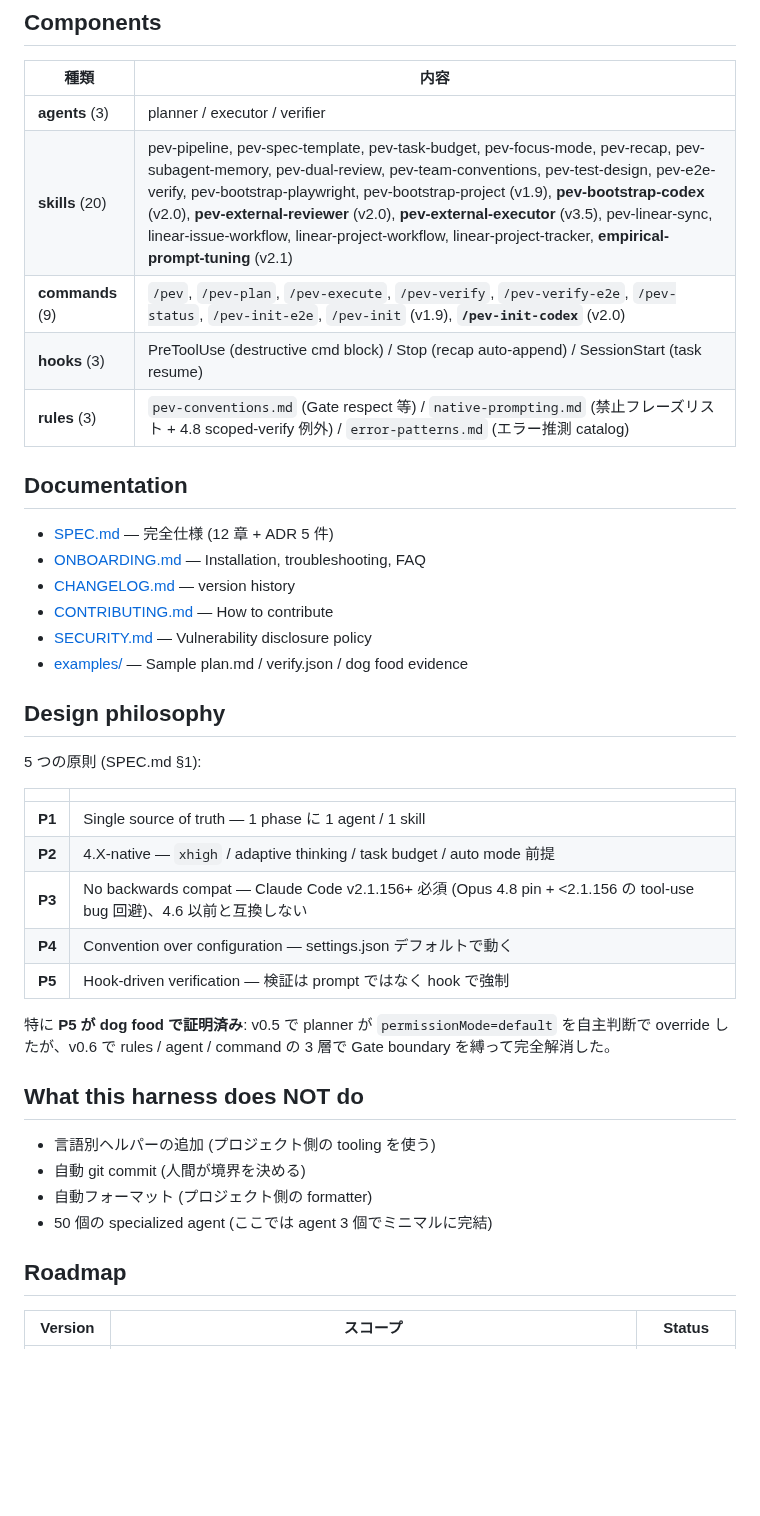
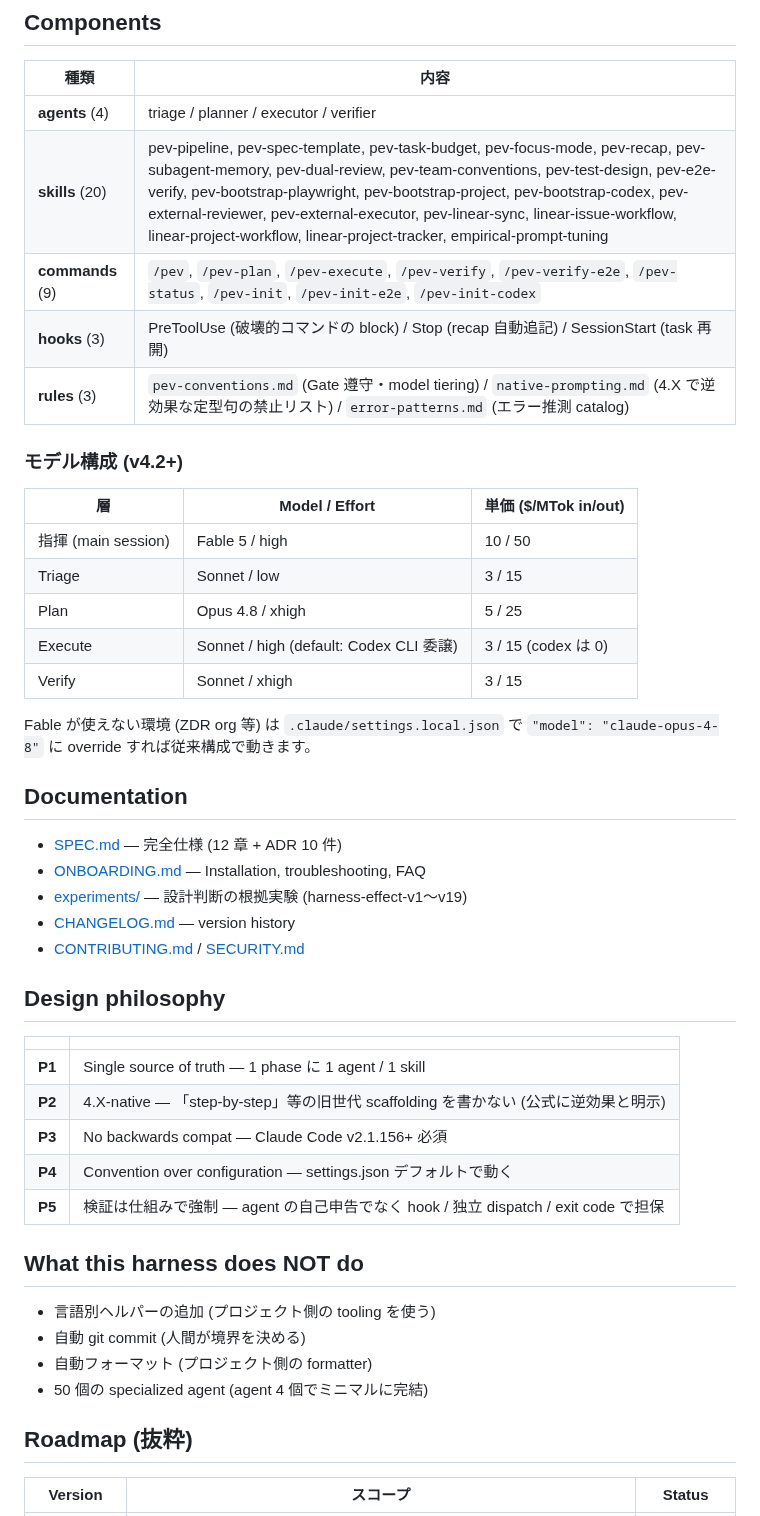
Before and after one commit to myksyut/pev-harness, a Markdown page: README.md, the part around one of its changes. GitHub-like rendering; blank space fills up the shorter version.

```diff
--- a/README.md
+++ b/README.md
@@ -148,43 +137,50 @@ Files: 既知の関連パス (任意)
 
 | 種類 | 内容 |
 |---|---|
-| **agents** (3) | planner / executor / verifier |
-| **skills** (20) | pev-pipeline, pev-spec-template, pev-task-budget, pev-focus-mode, pev-recap, pev-subagent-memory, pev-dual-review, pev-team-conventions, pev-test-design, pev-e2e-verify, pev-bootstrap-playwright, pev-bootstrap-project (v1.9), **pev-bootstrap-codex** (v2.0), **pev-external-reviewer** (v2.0), **pev-external-executor** (v3.5), pev-linear-sync, linear-issue-workflow, linear-project-workflow, linear-project-tracker, **empirical-prompt-tuning** (v2.1) |
-| **commands** (9) | `/pev`, `/pev-plan`, `/pev-execute`, `/pev-verify`, `/pev-verify-e2e`, `/pev-status`, `/pev-init-e2e`, `/pev-init` (v1.9), **`/pev-init-codex`** (v2.0) |
-| **hooks** (3) | PreToolUse (destructive cmd block) / Stop (recap auto-append) / SessionStart (task resume) |
-| **rules** (3) | `pev-conventions.md` (Gate respect 等) / `native-prompting.md` (禁止フレーズリスト + 4.8 scoped-verify 例外) / `error-patterns.md` (エラー推測 catalog) |
+| **agents** (4) | triage / planner / executor / verifier |
+| **skills** (20) | pev-pipeline, pev-spec-template, pev-task-budget, pev-focus-mode, pev-recap, pev-subagent-memory, pev-dual-review, pev-team-conventions, pev-test-design, pev-e2e-verify, pev-bootstrap-playwright, pev-bootstrap-project, pev-bootstrap-codex, pev-external-reviewer, pev-external-executor, pev-linear-sync, linear-issue-workflow, linear-project-workflow, linear-project-tracker, empirical-prompt-tuning |
+| **commands** (9) | `/pev`, `/pev-plan`, `/pev-execute`, `/pev-verify`, `/pev-verify-e2e`, `/pev-status`, `/pev-init`, `/pev-init-e2e`, `/pev-init-codex` |
+| **hooks** (3) | PreToolUse (破壊的コマンドの block) / Stop (recap 自動追記) / SessionStart (task 再開) |
+| **rules** (3) | `pev-conventions.md` (Gate 遵守・model tiering) / `native-prompting.md` (4.X で逆効果な定型句の禁止リスト) / `error-patterns.md` (エラー推測 catalog) |
+
+### モデル構成 (v4.2+)
+
+| 層 | Model / Effort | 単価 ($/MTok in/out) |
+|---|---|---|
+| 指揮 (main session) | Fable 5 / high | 10 / 50 |
+| Triage | Sonnet / low | 3 / 15 |
+| Plan | Opus 4.8 / xhigh | 5 / 25 |
+| Execute | Sonnet / high (default: Codex CLI 委譲) | 3 / 15 (codex は 0) |
+| Verify | Sonnet / xhigh | 3 / 15 |
+
+Fable が使えない環境 (ZDR org 等) は `.claude/settings.local.json` で `"model": "claude-opus-4-8"` に override すれば従来構成で動きます。
 
 ## Documentation
 
-- [SPEC.md](./SPEC.md) — 完全仕様 (12 章 + ADR 5 件)
+- [SPEC.md](./SPEC.md) — 完全仕様 (12 章 + ADR 10 件)
 - [ONBOARDING.md](./ONBOARDING.md) — Installation, troubleshooting, FAQ
+- [experiments/](./experiments/) — 設計判断の根拠実験 (harness-effect-v1〜v19)
 - [CHANGELOG.md](./CHANGELOG.md) — version history
-- [CONTRIBUTING.md](./CONTRIBUTING.md) — How to contribute
-- [SECURITY.md](./SECURITY.md) — Vulnerability disclosure policy
-- [examples/](./examples/) — Sample plan.md / verify.json / dog food evidence
+- [CONTRIBUTING.md](./CONTRIBUTING.md) / [SECURITY.md](./SECURITY.md)
 
 ## Design philosophy
-
-5 つの原則 (SPEC.md §1):
 
 | | |
 |---|---|
 | **P1** | Single source of truth — 1 phase に 1 agent / 1 skill |
-| **P2** | 4.X-native — `xhigh` / adaptive thinking / task budget / auto mode 前提 |
-| **P3** | No backwards compat — Claude Code v2.1.156+ 必須 (Opus 4.8 pin + <2.1.156 の tool-use bug 回避)、4.6 以前と互換しない |
+| **P2** | 4.X-native — 「step-by-step」等の旧世代 scaffolding を書かない (公式に逆効果と明示) |
+| **P3** | No backwards compat — Claude Code v2.1.156+ 必須 |
 | **P4** | Convention over configuration — settings.json デフォルトで動く |
-| **P5** | Hook-driven verification — 検証は prompt ではなく hook で強制 |
-
-特に **P5 が dog food で証明済み**: v0.5 で planner が `permissionMode=default` を自主判断で override したが、v0.6 で rules / agent / command の 3 層で Gate boundary を縛って完全解消した。
+| **P5** | 検証は仕組みで強制 — agent の自己申告でなく hook / 独立 dispatch / exit code で担保 |
 
 ## What this harness does NOT do
 
 - 言語別ヘルパーの追加 (プロジェクト側の tooling を使う)
 - 自動 git commit (人間が境界を決める)
 - 自動フォーマット (プロジェクト側の formatter)
-- 50 個の specialized agent (ここでは agent 3 個でミニマルに完結)
+- 50 個の specialized agent (agent 4 個でミニマルに完結)
 
-## Roadmap
+## Roadmap (抜粋)
 
 | Version | スコープ | Status |
 |---|---|---|
```
Also changed, not shown: other parts of README.md (+83 -104 lines).
